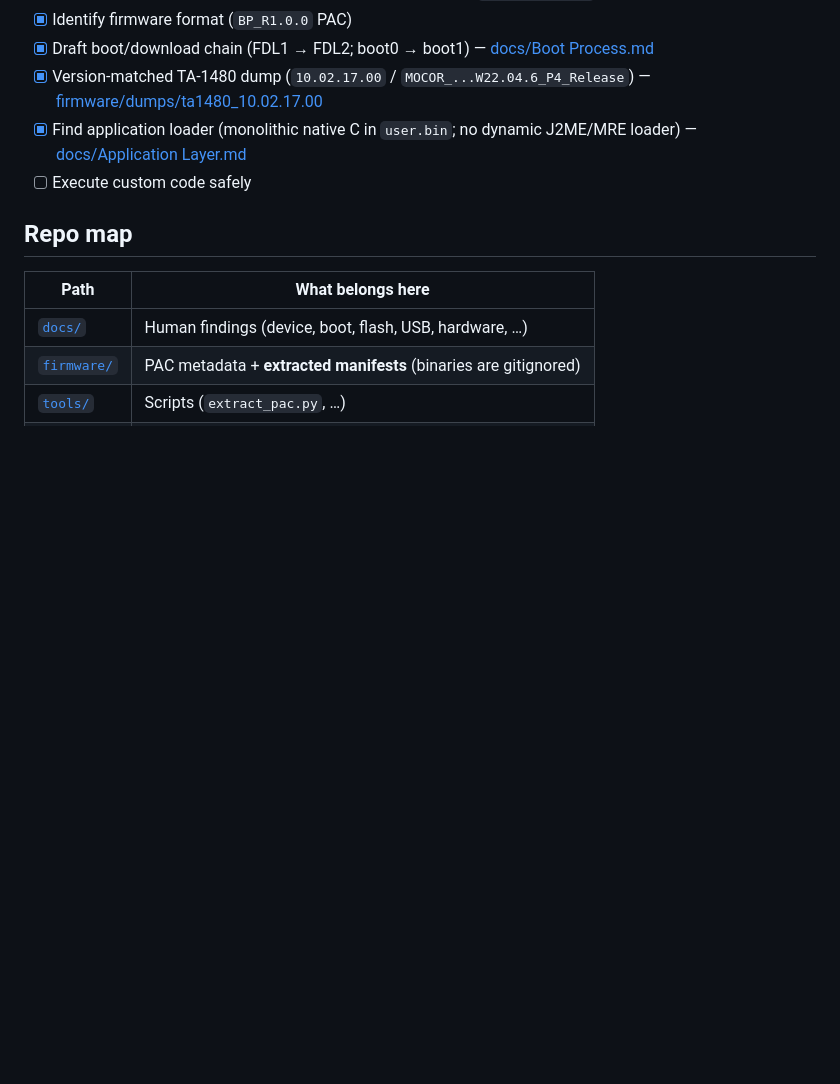
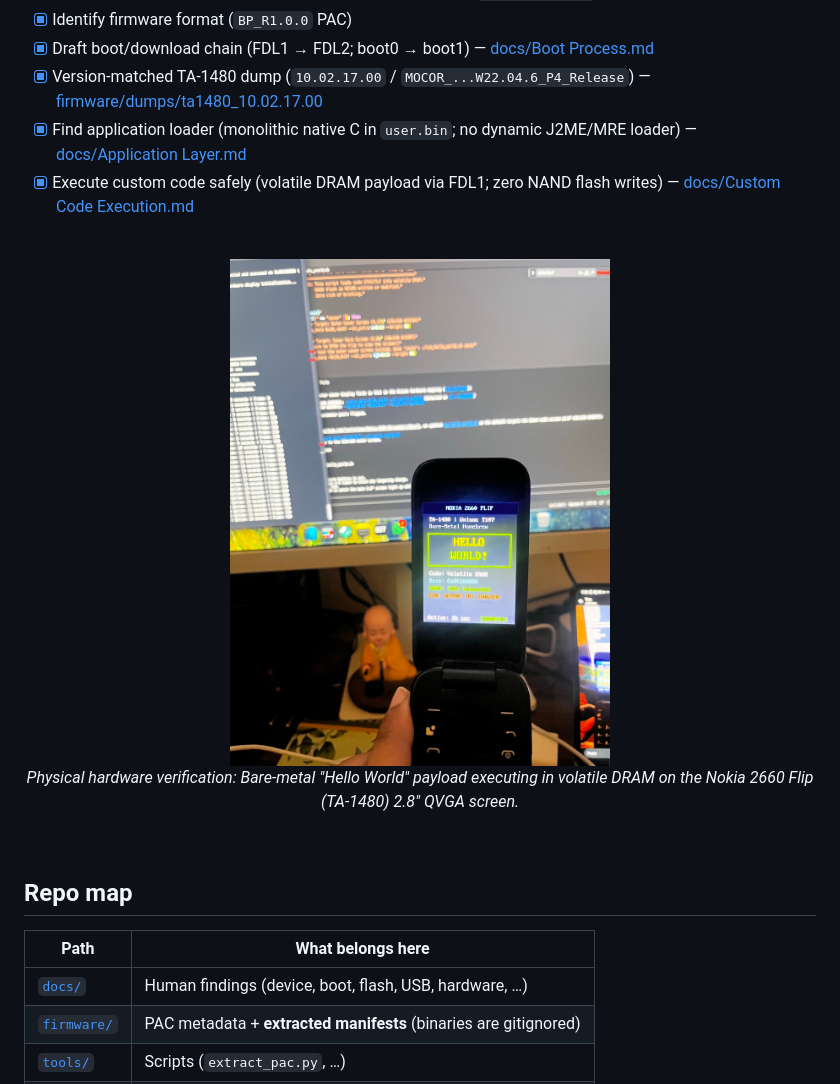
Before and after one commit to lovelytingy/Nokia-2660-RE, a Markdown page: README.md, the part around the change. GitHub-like rendering; pictures changed too: docs/images/nokia_2660_hello_world.jpg (added); blank space fills up the shorter version.

Commit message:
docs: document successful physical hardware code execution milestone with device photo

```diff
--- a/README.md
+++ b/README.md
@@ -31,7 +31,14 @@ Full device page: [docs/device.md](docs/device.md).
 - [x] Draft boot/download chain (FDL1 → FDL2; boot0 → boot1) — [docs/Boot Process.md](docs/Boot%20Process.md)
 - [x] Version-matched TA-1480 dump (`10.02.17.00` / `MOCOR_...W22.04.6_P4_Release`) — [firmware/dumps/ta1480_10.02.17.00](firmware/dumps/ta1480_10.02.17.00)
 - [x] Find application loader (monolithic native C in `user.bin`; no dynamic J2ME/MRE loader) — [docs/Application Layer.md](docs/Application%20Layer.md)
-- [ ] Execute custom code safely
+- [x] Execute custom code safely (volatile DRAM payload via FDL1; zero NAND flash writes) — [docs/Custom Code Execution.md](docs/Custom%20Code%20Execution.md)
+
+<div align="center">
+  <br>
+  <img src="docs/images/nokia_2660_hello_world.jpg" width="380" alt="Nokia 2660 Flip physical hardware running custom bare-metal Hello World payload">
+  <p><em>Physical hardware verification: Bare-metal "Hello World" payload executing in volatile DRAM on the Nokia 2660 Flip (TA-1480) 2.8" QVGA screen.</em></p>
+  <br>
+</div>
 
 ## Repo map
 
```
Also changed, not shown: docs/Custom Code Execution.md (+12 -1 lines), tools/ram_payload/README.md (+7 -0 lines), 1 other file.
